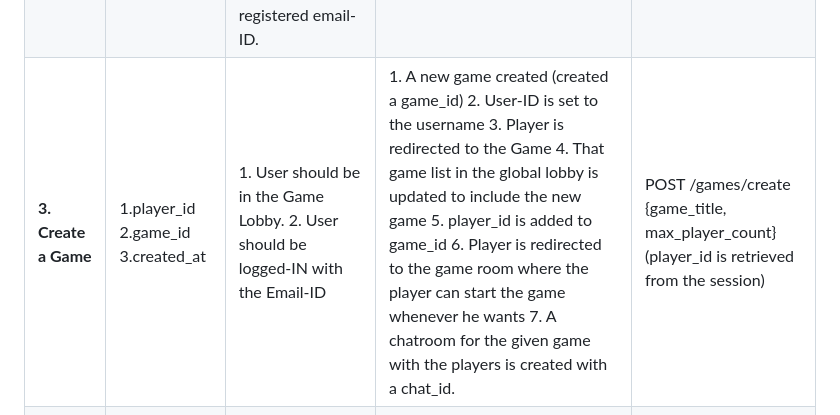
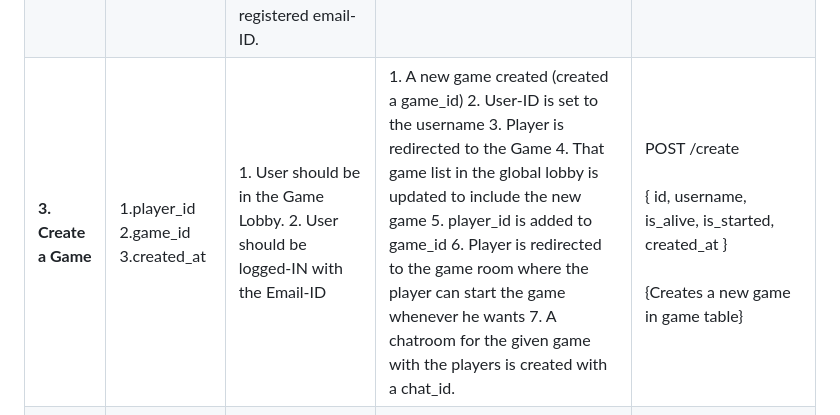
Before and after one commit to sfsu-csc-667-fall-2023/team-term-project-group-o, a Markdown page: milestones/milestone 2/API-design.md, the part around the change. Drawn GitHub-style.

```diff
--- a/milestones/milestone 2/API-design.md
+++ b/milestones/milestone 2/API-design.md
@@ -2,7 +2,7 @@
 |-----------------------------|-------------------------------------------------------------|-------------------------------------------------------------------------------------------------------------------------------------------------------------------------------------------|-------------------------------------------------------------------------------------------------------------------------------------------------------------------------------------------------------------------------------------------------------------------------------------------------------------------------------------------------------------------------------------------------------------------------------------------------------------------------------------------------------------------------------------------------------------------------------------------------------------------------------------------------------|-------------------------------------------------------------------------------------------------------------------|
 | **1. Create Player**        | 1.name  2.email-ID  3.password                              | 1. Email should be valid and not previously by any other user registered.    2. Username should be valid and not previously by any other user registered.                                 | 1. Player is created. 2. Player is Logged-IN. (player_id)  3. Redirected to Game Lobby                                                                                                                                                                                                                                                                                                                                                                                                                                                                                                                                                                                       | POST /signup  {username, email, password}                                                                         |
 | **2. Login Player**         | 1.email-ID  2.password                                      | 1. Email should be registered email-ID.    2. Password should correct for the registered email-ID.                                                                                        | 1. Player is Logged-IN.  (player_id)  2. Redirected to Game Lobby                                                                                                                                                                                                                                                                                                                                                                                                                                                                                                                                                                                       | POST /login  {email, password}                                                                         |
-| **3. Create a Game**        | 1.player_id   2.game_id    3.created_at                     | 1. User should be in the Game Lobby. 2. User should be logged-IN with the Email-ID                                                                                                      | 1. A new game created (created a game_id) 2. User-ID is set to the username 3. Player is redirected to the Game 4. That game list in the global lobby is updated to include the new game 5. player_id is added to game_id 6. Player is redirected to the game room where the player can start the game whenever he wants 7. A chatroom for the given game with the players is created with a chat_id.                                                                                                                                                                                                                                             | POST /games/create  {game_title, max_player_count}  (player_id is retrieved from the session)                     |
+| **3. Create a Game**        | 1.player_id   2.game_id    3.created_at                     | 1. User should be in the Game Lobby. 2. User should be logged-IN with the Email-ID                                                                                                      | 1. A new game created (created a game_id) 2. User-ID is set to the username 3. Player is redirected to the Game 4. That game list in the global lobby is updated to include the new game 5. player_id is added to game_id 6. Player is redirected to the game room where the player can start the game whenever he wants 7. A chatroom for the given game with the players is created with a chat_id.                                                                                                                                                                                                                                             | POST /create <br><br>{ id, username, is_alive, is_started, created_at }<br><br>{Creates a new game in game table}                    |
 | **4. Join a game**          | 1.player_id  2.game_id                                      | 1. Number of players in the game should be less than the count specified when the game was initialized.                                                                                   | 1.That game list in the global lobby is updated to include the updated information about the game 2.. player_id is added to game_id 3. Player is redirected to the game room (or waiting room) on a new tab 4. player_id is added to the chat_id.                                                                                                                                                                                                                                                                                                                                                                                                     | POST /games/:id/join  (game_id is provided in url, player_id is                                                   |
 | **5. Start a game**         | 1.game_id                                                   | 1. Count of players in the game should be greater than 1.                                                                                                                                 | 1. The game state is updated to being started. 2. Attributes like is_started, player_turn, top_deck, discard_pile_topare populated.  ( A randomized circular pattern of turns is established.                                                                                                                                                                                                                                                                                                                                                                                                                                                         | POST /games/:id/play  (game_id is provided in url)                                                                |
 | **6. Play a card**          | 1. game_id 2.player_id 3.card_id                            | 1. player_id is a player in game_id 2. it is player_id’s turn 3. player_id has card_id in their hand 4. playing card_id is a legal move ( check with the card on top of the discard pile) | 1. discard pile is updated with card_id 2. Check for the card type and update the player_turn accordingly.  3. If the card played is a skip or reverse change the next player turn or pattern of player turns.  4. If the card is a wild card make sure if the next player is given 4 cards. 5.Update the active_color of the game accordingly.  6. all users receive the updated game state (discard pile, number of cards in player_id’s hand 7.)If a player has less than 2 cards make sure that call_uno and uno buttons are active. 8. Updated game state is sent to all the players 9. If the current player is out of cards then end the game. | POST /games/:id/playcard  {card_id}   (game_id is provided in url, player_id is available in the session)         |
```
